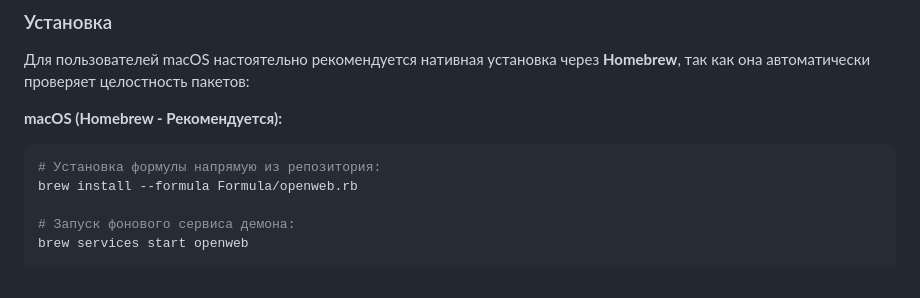
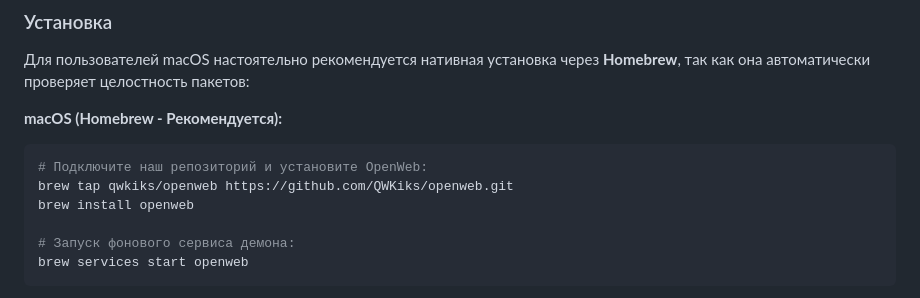
Before and after one commit to QWKiks/openweb, a Markdown page: README.ru.md, the part around the change. Rendered like a GitHub page.

````diff
--- a/README.ru.md
+++ b/README.ru.md
@@ -26,8 +26,9 @@ MCP-сервер (mcp-server.js)
 
 **macOS (Homebrew - Рекомендуется):**
 ```bash
-# Установка формулы напрямую из репозитория:
-brew install --formula Formula/openweb.rb
+# Подключите наш репозиторий и установите OpenWeb:
+brew tap qwkiks/openweb https://github.com/QWKiks/openweb.git
+brew install openweb
 
 # Запуск фонового сервиса демона:
 brew services start openweb
````
Also changed, not shown: README.md (+29 -2 lines), README.zh.md (+3 -2 lines).
